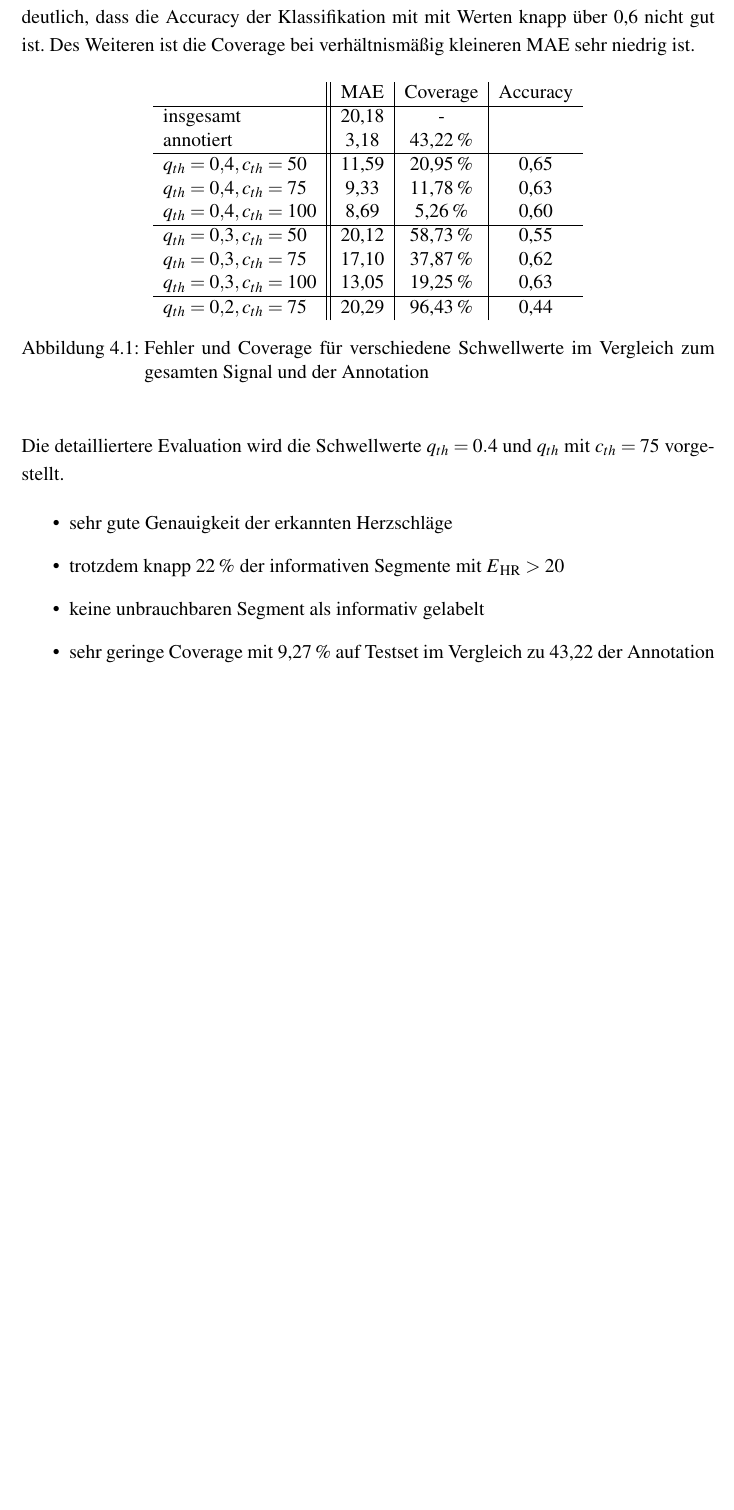
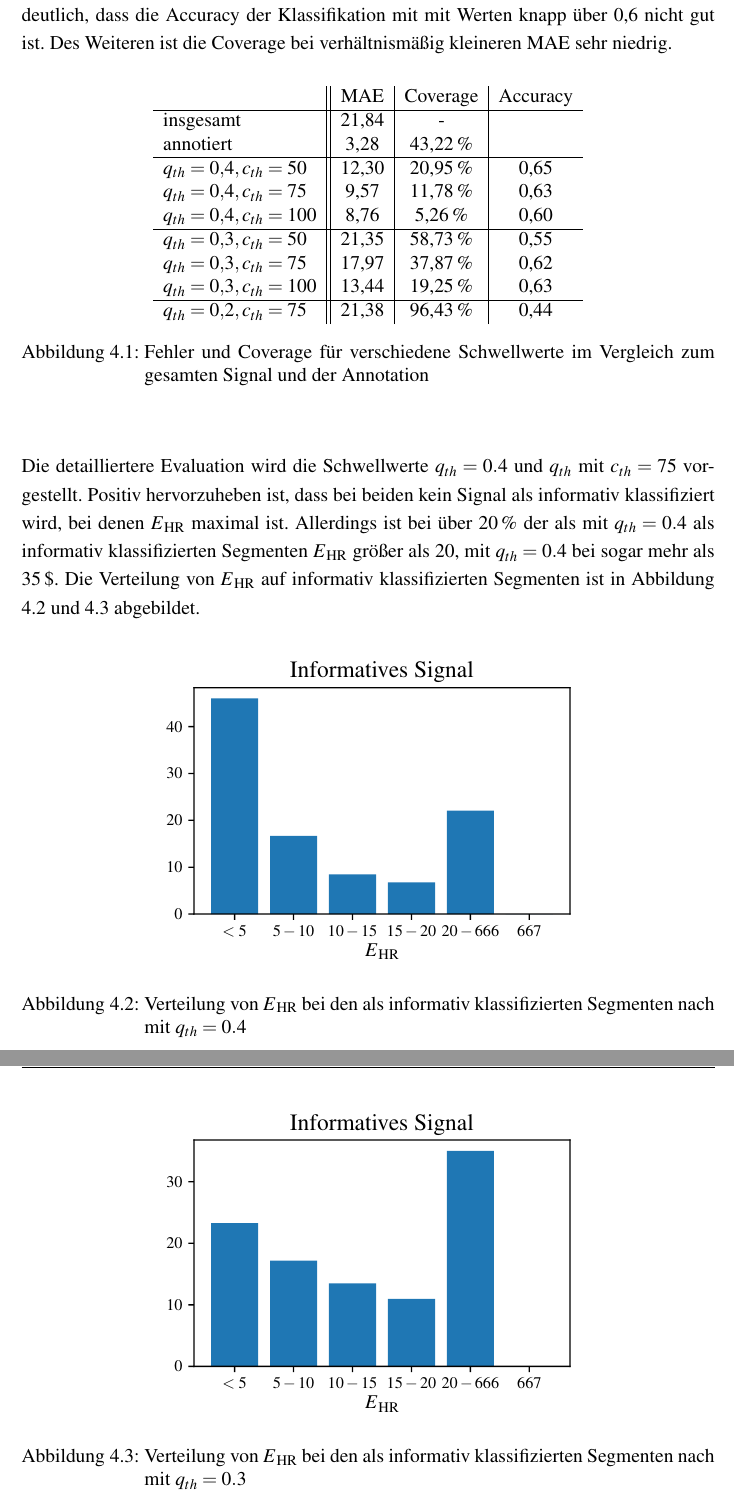
Before and after one commit to Zianor/Bachelorarbeit, a LaTeX thesis (Thesis/000arbeit.tex, which reads Thesis/doc/104existierendeVerfahren.tex): part of page 49 of 59 before the commit and two parts of pages 49 and 50 of 61 after it, the two joined at a grey line, cut so that both start at the same text, the shorter picture padded with empty space. The pictures show the PDF file Thesis/000arbeit.pdf that the author committed with the source.

Commit message:
Thesis: continued Brueser evaluation

```diff
--- a/Thesis/doc/104existierendeVerfahren.tex
+++ b/Thesis/doc/104existierendeVerfahren.tex
@@ -25,7 +25,3 @@ In Abbildung \ref{fig:brueser-sqi-MAE-Coverage} wird sichtbar, dass die Wahl der
  	\centering
  	\begin{tabular}{l || c | c | c}
  									& \ac{MAE}	& Coverage		& Accuracy\\ \hline
- 		insgesamt 					& 20{,}18	& -				& \\
- 		annotiert					& 3{,}18		& 43{,}22\,\%	& \\ \hline
- 		$q_{th}=0{,}4, c_{th}=50$	& 11{,}59	& 20{,}95\,\%	& 0{,}65\\
- 		$q_{th}=0{,}4, c_{th}=75$	& 9{,}33		& 11{,}78\,\%	& 0{,}63\\
@@ -36,17 +28,32 @@ In Abbildung \ref{fig:brueser-sqi-MAE-Coverage} wird sichtbar, dass die Wahl der
- 		$q_{th}=0{,}2, c_{th}=75$	& 20{,}29	& 96{,}43\,\%	& 0{,}44\\
+ 		insgesamt 					& 21{,}84	& -				& \\
+ 		annotiert					& 3{,}28		& 43{,}22\,\%	& \\ \hline
+ 		$q_{th}=0{,}4, c_{th}=50$	& 12{,}30	& 20{,}95\,\%	& 0{,}65\\
+ 		$q_{th}=0{,}4, c_{th}=75$	& 9{,}57		& 11{,}78\,\%	& 0{,}63\\
+ 		$q_{th}=0{,}4, c_{th}=100$	& 8{,}76	& 5{,}26\,\%		& 0{,}60\\ \hline
+ 		$q_{th}=0{,}3, c_{th}=50$	& 21{,}35	& 58{,}73\,\%	& 0{,}55\\
+ 		$q_{th}=0{,}3, c_{th}=75$	& 17{,}97	& 37{,}87\,\%	& 0{,}62\\
+ 		$q_{th}=0{,}3, c_{th}=100$	& 13{,}44	& 19{,}25\,\%	& 0{,}63\\ \hline
+ 		$q_{th}=0{,}2, c_{th}=75$	& 21{,}38	& 96{,}43\,\%	& 0{,}44\\
  	\end{tabular}
  	\caption[Fehler und Coverage der Klassifikation nach der Ähnlichkeit der Intervallschätzer des CLIE-Algorithmus für verschiedene Schwellwerte im Vergleich zum gesamten Signal und der Annotation]{Fehler und Coverage für verschiedene Schwellwerte im Vergleich zum gesamten Signal und der Annotation}
  	\label{fig:brueser-sqi-MAE-Coverage}
  	\end{figure}
 
- Die detailliertere Evaluation wird die Schwellwerte $q_{th} = 0.4$ und $q_{th}$ mit $c_{th}=75$ vorgestellt.
+ Die detailliertere Evaluation wird die Schwellwerte $q_{th} = 0.4$ und $q_{th}$ mit $c_{th}=75$ vorgestellt. Positiv hervorzuheben ist, dass bei beiden kein Signal als informativ klassifiziert wird, bei denen $E\textsubscript{HR}$ maximal ist. Allerdings ist bei über 20\,\% der als mit $q_{th} = 0.4$ als informativ klassifizierten Segmenten $E\textsubscript{HR}$ größer als 20, mit $q_{th} = 0.4$ bei sogar mehr als 35\,\$. Die Verteilung von $E\textsubscript{HR}$ auf informativ klassifizierten Segmenten ist in Abbildung \ref{fig:brueser04-positives} und \ref{fig:brueser03-positives} abgebildet.
 
-\begin{itemize}
-	\item sehr gute Genauigkeit der erkannten Herzschläge
-	\item trotzdem knapp 22\,\% der informativen Segmente mit $E\textsubscript{HR} > 20$
-	\item keine unbrauchbaren Segment als informativ gelabelt
-	\item sehr geringe Coverage mit 9{,}27\,\% auf Testset im Vergleich zu 43{,}22 der Annotation
-\end{itemize}
+ \begin{figure}[H]
+ 	\centering
+ 	\includegraphics{pic/brueser04-positives.pdf}
+ 	\caption[Verteilung von $E\textsubscript{HR}$ bei den als informativ klassifizierten Segmenten nach mit $q_{th}=0.4$]{Verteilung von $E\textsubscript{HR}$ bei den als informativ klassifizierten Segmenten nach mit $q_{th}=0.4$}
+ 	\label{fig:brueser04-positives}
+ \end{figure}
+
+  \begin{figure}[H]
+ 	\centering
+ 	\includegraphics{pic/brueser03-positives.pdf}
+ 	\caption[Verteilung von $E\textsubscript{HR}$ bei den als informativ klassifizierten Segmenten nach mit $q_{th}=0.3$]{Verteilung von $E\textsubscript{HR}$ bei den als informativ klassifizierten Segmenten nach mit $q_{th}=0.3$}
+ 	\label{fig:brueser03-positives}
+ \end{figure}
 
 
 \subsection{Schwellwerte für Standardabweichung, Minimum und Maximum}
```
Also changed, not shown: Thesis/000arbeit.pdf, Thesis/pic/brueser03-bland-altman-fn.pdf (added), Thesis/pic/brueser03-bland-altman-fp.pdf (added), Thesis/pic/brueser03-bland-altman-inf.pdf (added), Thesis/pic/brueser03-bland-altman-tp.pdf (added), Thesis/pic/brueser03-conf-matrix.pdf (added), Thesis/pic/brueser03-fn.pdf (added), Thesis/pic/brueser03-fp.pdf (added), Thesis/pic/brueser03-positives.pdf (added), Thesis/doc/104existierendeVerfahren.tex (6 more changed lines), 8 other files.
